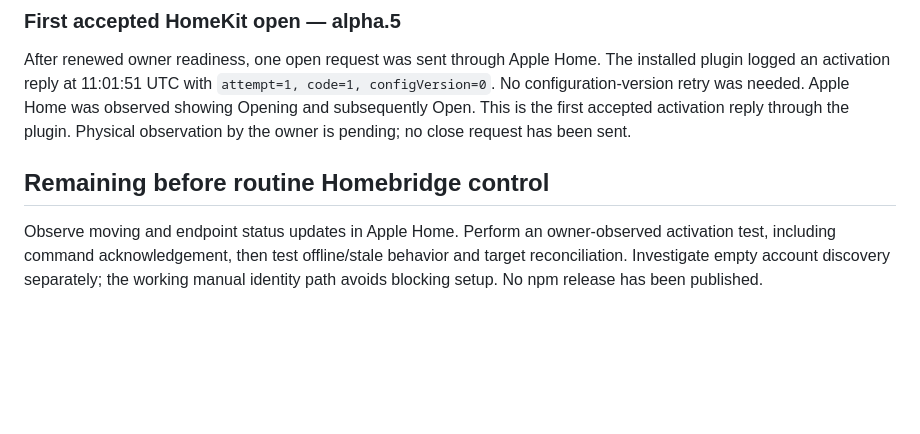
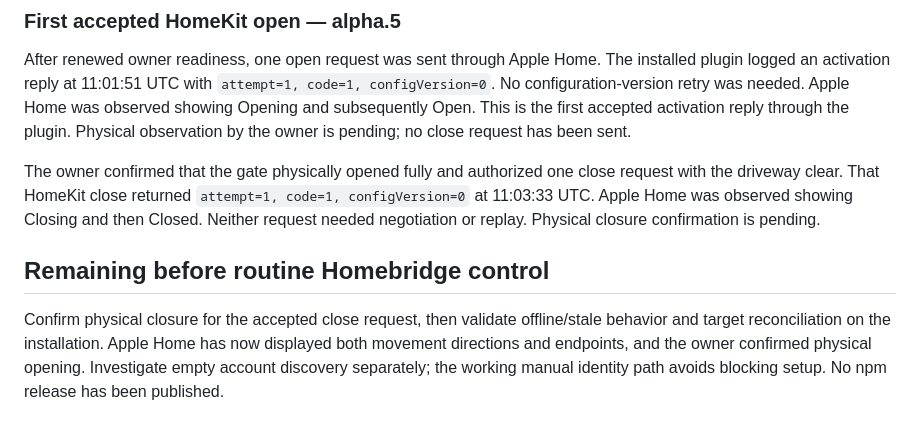
Before and after one commit to deanvanniekerk/homebridge-centsys, a Markdown page: docs/VALIDATION.md, the part around the change. Rendered like a GitHub page; blank space fills up the shorter version.

Commit message:
docs: record accepted HomeKit close and endpoint status

```diff
--- a/docs/VALIDATION.md
+++ b/docs/VALIDATION.md
@@ -159,6 +159,8 @@ Alpha.5 was installed on iHost from a SHA-256-verified tarball; npm changed one
 
 After renewed owner readiness, one open request was sent through Apple Home. The installed plugin logged an activation reply at 11:01:51 UTC with `attempt=1, code=1, configVersion=0`. No configuration-version retry was needed. Apple Home was observed showing Opening and subsequently Open. This is the first accepted activation reply through the plugin. Physical observation by the owner is pending; no close request has been sent.
 
+The owner confirmed that the gate physically opened fully and authorized one close request with the driveway clear. That HomeKit close returned `attempt=1, code=1, configVersion=0` at 11:03:33 UTC. Apple Home was observed showing Closing and then Closed. Neither request needed negotiation or replay. Physical closure confirmation is pending.
+
 ## Remaining before routine Homebridge control
 
-Observe moving and endpoint status updates in Apple Home. Perform an owner-observed activation test, including command acknowledgement, then test offline/stale behavior and target reconciliation. Investigate empty account discovery separately; the working manual identity path avoids blocking setup. No npm release has been published.
+Confirm physical closure for the accepted close request, then validate offline/stale behavior and target reconciliation on the installation. Apple Home has now displayed both movement directions and endpoints, and the owner confirmed physical opening. Investigate empty account discovery separately; the working manual identity path avoids blocking setup. No npm release has been published.
```
